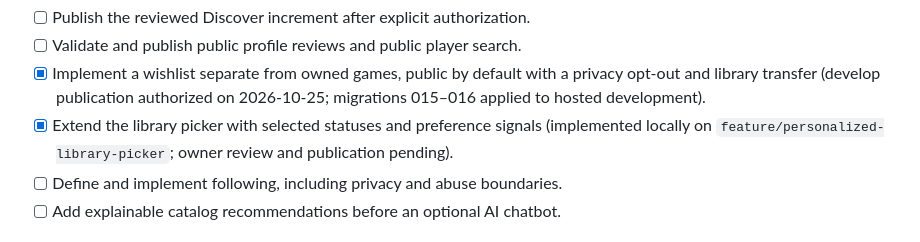
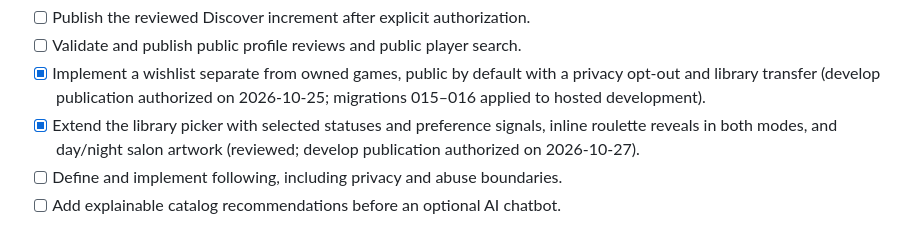
Before and after one commit to PerdonPs3/game-backlog, a Markdown page: docs/wiki/Roadmap.md, the part around the change. Rendered like a GitHub page.

Commit message:
docs: record picker review and develop publication authorization

```diff
--- a/docs/wiki/Roadmap.md
+++ b/docs/wiki/Roadmap.md
@@ -26,7 +26,7 @@ items below are not a claim that the production account release is still pending
 - [ ] Publish the reviewed Discover increment after explicit authorization.
 - [ ] Validate and publish public profile reviews and public player search.
 - [x] Implement a wishlist separate from owned games, public by default with a privacy opt-out and library transfer (develop publication authorized on 2026-10-25; migrations 015–016 applied to hosted development).
-- [x] Extend the library picker with selected statuses and preference signals (implemented locally on `feature/personalized-library-picker`; owner review and publication pending).
+- [x] Extend the library picker with selected statuses and preference signals, inline roulette reveals in both modes, and day/night salon artwork (reviewed; develop publication authorized on 2026-10-27).
 - [ ] Define and implement following, including privacy and abuse boundaries.
 - [ ] Add explainable catalog recommendations before an optional AI chatbot.
 
```
Also changed, not shown: docs/Library-Picker.md (+2 -2 lines), docs/Product-Plan.md (+1 -1 lines).
